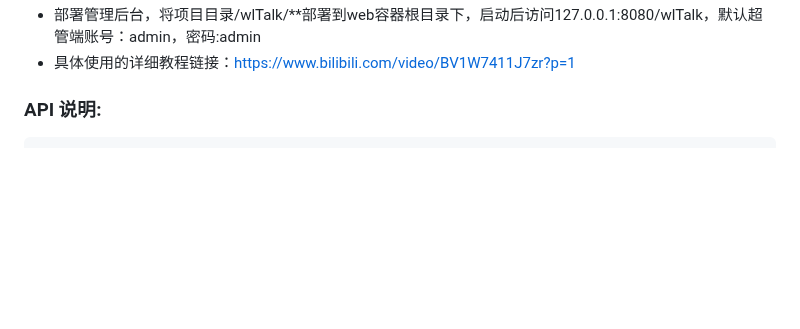
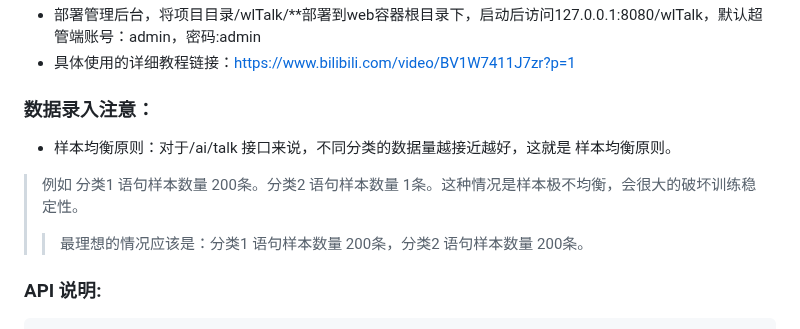
Before and after one commit to lifejwang11/SayOrder, a Markdown page: README.md, the part around the change. Drawn GitHub-style; blank space fills up the shorter version.

Commit message:
修改说明文档

````diff
--- a/README.md
+++ b/README.md
@@ -52,7 +52,10 @@
   ![测试数据支持语义类别](./picture/start2.png)
 * 部署管理后台，将项目目录/wlTalk/**部署到web容器根目录下，启动后访问127.0.0.1:8080/wlTalk，默认超管端账号：admin，密码:admin
 * 具体使用的详细教程链接：https://www.bilibili.com/video/BV1W7411J7zr?p=1
-
+### 数据录入注意：
+* 样本均衡原则：对于/ai/talk 接口来说，不同分类的数据量越接近越好，这就是 样本均衡原则。
+> 例如 分类1 语句样本数量 200条。分类2 语句样本数量 1条。这种情况是样本极不均衡，会很大的破坏训练稳定性。
+>> 最理想的情况应该是：分类1 语句样本数量 200条，分类2 语句样本数量 200条。
 ### API 说明:
 
 ``` java
````
